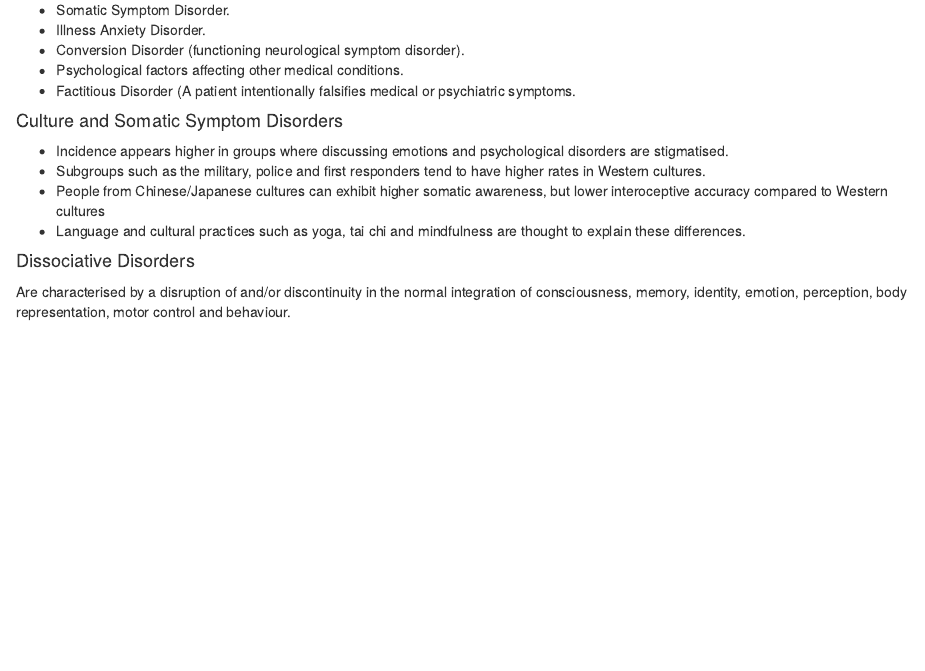
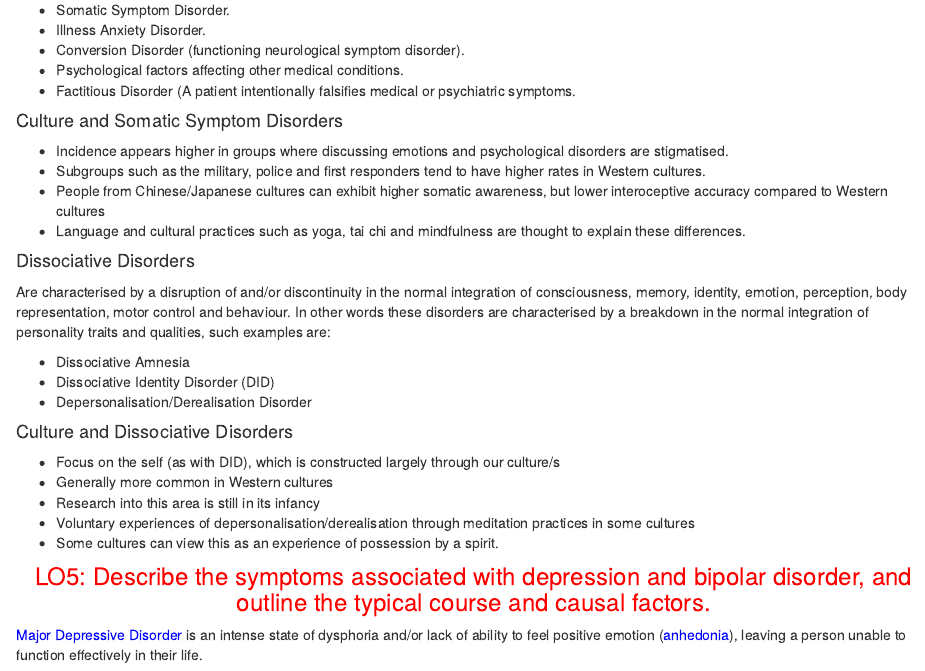
Before and after one commit to spikeymikey73/HPS121, an R Markdown document (Topic3.Rmd): the page in a window 1100 px wide, from 1710 px down. Rendered offline with R 4.5, knitr and Pandoc, with nearby package versions.

Commit message:
Topic 3
More notes!

```diff
--- a/Topic3.Rmd
+++ b/Topic3.Rmd
@@ -105,4 +105,20 @@ Somatic symptom and related disorders involve physical complaints or disabilitie
 
 #### Dissociative Disorders
 
-Are characterised by a disruption of and/or discontinuity in the normal integration of consciousness, memory, identity, emotion, perception, body representation, motor control and behaviour.
+Are characterised by a disruption of and/or discontinuity in the normal integration of consciousness, memory, identity, emotion, perception, body representation, motor control and behaviour. In other words these disorders are characterised by a breakdown in the normal integration of personality traits and qualities, such examples are:
+
+-   Dissociative Amnesia
+-   Dissociative Identity Disorder (DID)
+-   Depersonalisation/Derealisation Disorder
+
+#### Culture and Dissociative Disorders
+
+-   Focus on the self (as with DID), which is constructed largely through our culture/s
+-   Generally more common in Western cultures
+-   Research into this area is still in its infancy
+-   Voluntary experiences of depersonalisation/derealisation through meditation practices in some cultures
+-   Some cultures can view this as an experience of possession by a spirit.
+
+### LO5: Describe the symptoms associated with depression and bipolar disorder, and outline the typical course and causal factors.
+
+<span>Major Depressive Disorder</span> is an intense state of dysphoria and/or lack of ability to feel positive emotion (<span>anhedonia</span>), leaving a person unable to function effectively in their life.
--- a/style.css
+++ b/style.css
@@ -1,7 +1,8 @@
 h3  {
-  color: red
+  color: red;
+  text-align: center;
 }
 
 span  {
-  color: blue
+  color: blue;
 }
```
Also changed, not shown: 2 other files.
